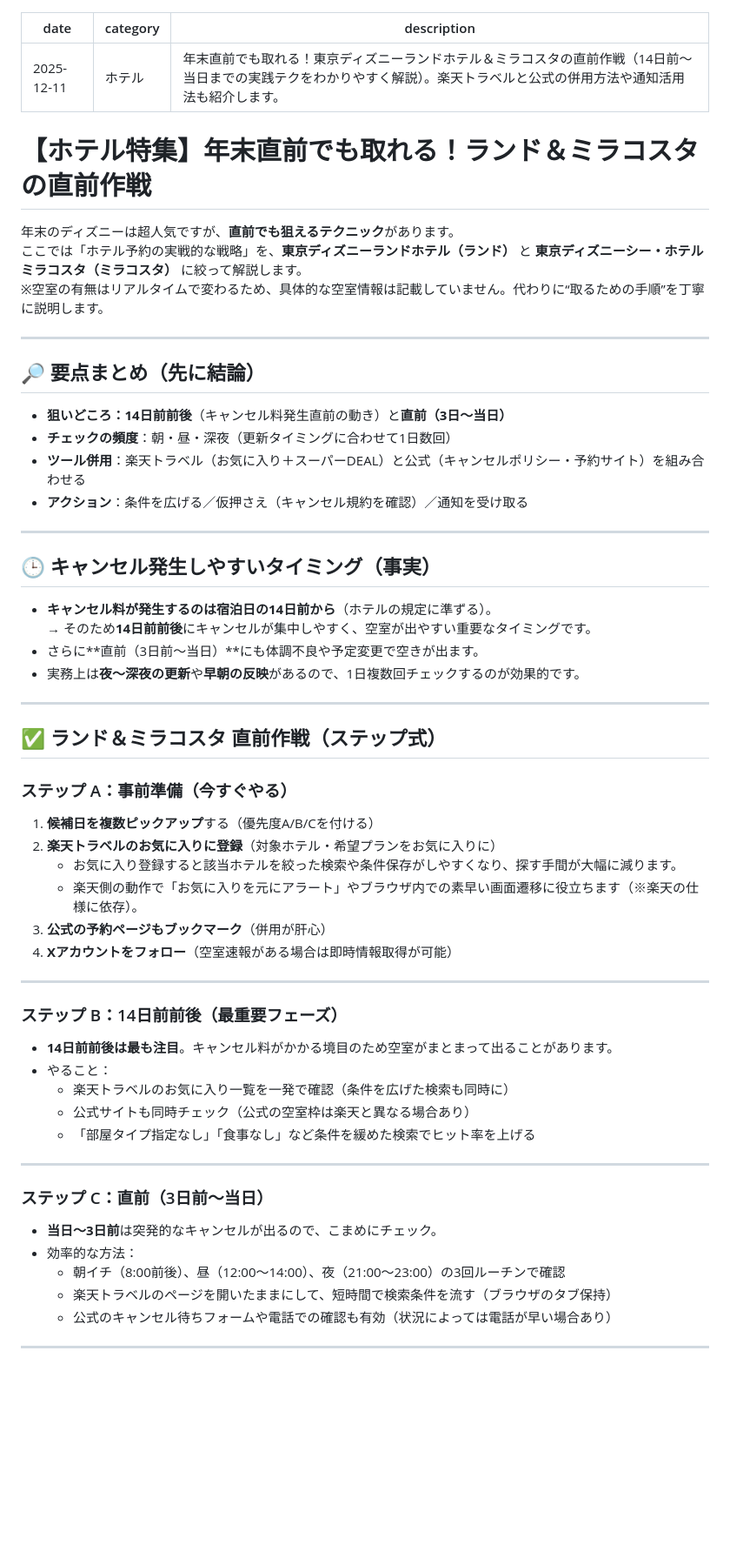
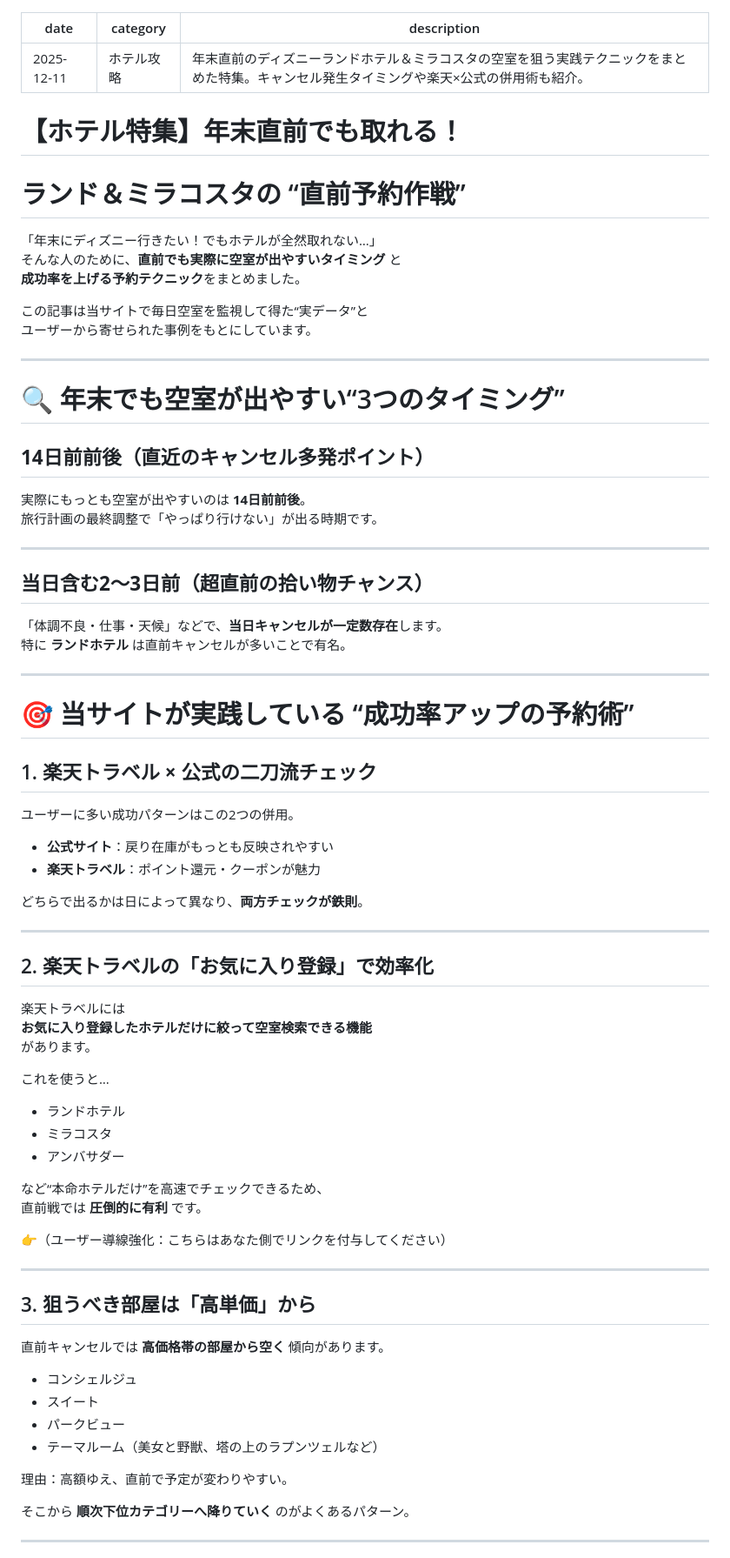
Before and after one commit to junyawakizaka/hotel-vacancy-app, a Markdown page: blog/posts/20251211_1.md, the part around the change printed below. Shown: that part at 87% size. GitHub-like rendering; blank space fills up the shorter version.

Commit message:
Update hotel feature for year-end Disney reservations
ホテル特集の内容を更新し、年末のディズニーランドホテルとミラコスタの予約テクニックを詳述。カテゴリーと説明文を変更し、見出しや要点を整理。

```diff
--- a/blog/posts/20251211_1.md
+++ b/blog/posts/20251211_1.md
@@ -1,60 +1,76 @@
 ---
 date: 2025-12-11
-category: ホテル
-description: 年末直前でも取れる！東京ディズニーランドホテル＆ミラコスタの直前作戦（14日前～当日までの実践テクをわかりやすく解説）。楽天トラベルと公式の併用方法や通知活用法も紹介します。
+category: ホテル攻略
+description: 年末直前のディズニーランドホテル＆ミラコスタの空室を狙う実践テクニックをまとめた特集。キャンセル発生タイミングや楽天×公式の併用術も紹介。
 ---
 
-# 【ホテル特集】年末直前でも取れる！ランド＆ミラコスタの直前作戦
+# 【ホテル特集】年末直前でも取れる！
+# ランド＆ミラコスタの “直前予約作戦”
 
-年末のディズニーは超人気ですが、**直前でも狙えるテクニック**があります。
-ここでは「ホテル予約の実戦的な戦略」を、**東京ディズニーランドホテル（ランド）** と **東京ディズニーシー・ホテルミラコスタ（ミラコスタ）** に絞って解説します。
-※空室の有無はリアルタイムで変わるため、具体的な空室情報は記載していません。代わりに“取るための手順”を丁寧に説明します。
+「年末にディズニー行きたい！でもホテルが全然取れない…」
+そんな人のために、**直前でも実際に空室が出やすいタイミング** と
+**成功率を上げる予約テクニック**をまとめました。
+
+この記事は当サイトで毎日空室を監視して得た“実データ”と
+ユーザーから寄せられた事例をもとにしています。
 
 ---
 
-## 🔎 要点まとめ（先に結論）
-- **狙いどころ：14日前前後**（キャンセル料発生直前の動き）と**直前（3日〜当日）**
-- **チェックの頻度**：朝・昼・深夜（更新タイミングに合わせて1日数回）
-- **ツール併用**：楽天トラベル（お気に入り＋スーパーDEAL）と公式（キャンセルポリシー・予約サイト）を組み合わせる
-- **アクション**：条件を広げる／仮押さえ（キャンセル規約を確認）／通知を受け取る
+# 🔍 年末でも空室が出やすい“3つのタイミング”
+
+## **14日前前後**（直近のキャンセル多発ポイント）
+実際にもっとも空室が出やすいのは **14日前前後**。
+旅行計画の最終調整で「やっぱり行けない」が出る時期です。
 
 ---
 
-## 🕒 キャンセル発生しやすいタイミング（事実）
-- **キャンセル料が発生するのは宿泊日の14日前から**（ホテルの規定に準ずる）。
-  → そのため**14日前前後**にキャンセルが集中しやすく、空室が出やすい重要なタイミングです。
-- さらに**直前（3日前〜当日）**にも体調不良や予定変更で空きが出ます。
-- 実務上は**夜〜深夜の更新**や**早朝の反映**があるので、1日複数回チェックするのが効果的です。
+## **当日含む2〜3日前**（超直前の拾い物チャンス）
+「体調不良・仕事・天候」などで、**当日キャンセルが一定数存在**します。
+特に **ランドホテル** は直前キャンセルが多いことで有名。
 
 ---
 
-## ✅ ランド＆ミラコスタ 直前作戦（ステップ式）
+# 🎯 当サイトが実践している “成功率アップの予約術”
 
-### ステップ A：事前準備（今すぐやる）
-1. **候補日を複数ピックアップ**する（優先度A/B/Cを付ける）
-2. **楽天トラベルのお気に入りに登録**（対象ホテル・希望プランをお気に入りに）
-   - お気に入り登録すると該当ホテルを絞った検索や条件保存がしやすくなり、探す手間が大幅に減ります。
-   - 楽天側の動作で「お気に入りを元にアラート」やブラウザ内での素早い画面遷移に役立ちます（※楽天の仕様に依存）。
-3. **公式の予約ページもブックマーク**（併用が肝心）
-4. **Xアカウントをフォロー**（空室速報がある場合は即時情報取得が可能）
+## 1. **楽天トラベル × 公式の二刀流チェック**
+ユーザーに多い成功パターンはこの2つの併用。
+
+- **公式サイト**：戻り在庫がもっとも反映されやすい
+- **楽天トラベル**：ポイント還元・クーポンが魅力
+
+どちらで出るかは日によって異なり、**両方チェックが鉄則**。
 
 ---
 
-### ステップ B：14日前前後（最重要フェーズ）
-- **14日前前後は最も注目**。キャンセル料がかかる境目のため空室がまとまって出ることがあります。
-- やること：
-  - 楽天トラベルのお気に入り一覧を一発で確認（条件を広げた検索も同時に）
-  - 公式サイトも同時チェック（公式の空室枠は楽天と異なる場合あり）
-  - 「部屋タイプ指定なし」「食事なし」など条件を緩めた検索でヒット率を上げる
+## 2. **楽天トラベルの「お気に入り登録」で効率化**
+楽天トラベルには
+**お気に入り登録したホテルだけに絞って空室検索できる機能**
+があります。
+
+これを使うと…
+
+- ランドホテル
+- ミラコスタ
+- アンバサダー
+
+など“本命ホテルだけ”を高速でチェックできるため、
+直前戦では **圧倒的に有利** です。
+
+👉（ユーザー導線強化：こちらはあなた側でリンクを付与してください）
 
 ---
 
-### ステップ C：直前（3日前〜当日）
-- **当日〜3日前**は突発的なキャンセルが出るので、こまめにチェック。
-- 効率的な方法：
-  - 朝イチ（8:00前後）、昼（12:00〜14:00）、夜（21:00〜23:00）の3回ルーチンで確認
-  - 楽天トラベルのページを開いたままにして、短時間で検索条件を流す（ブラウザのタブ保持）
-  - 公式のキャンセル待ちフォームや電話での確認も有効（状況によっては電話が早い場合あり）
+## 3. **狙うべき部屋は「高単価」から**
+直前キャンセルでは **高価格帯の部屋から空く** 傾向があります。
+
+- コンシェルジュ
+- スイート
+- パークビュー
+- テーマルーム（美女と野獣、塔の上のラプンツェルなど）
+
+理由：高額ゆえ、直前で予定が変わりやすい。
+
+そこから **順次下位カテゴリーへ降りていく** のがよくあるパターン。
 
 ---
 
```
Also changed, not shown: other parts of blog/posts/20251211_1.md (+23 -25 lines).
